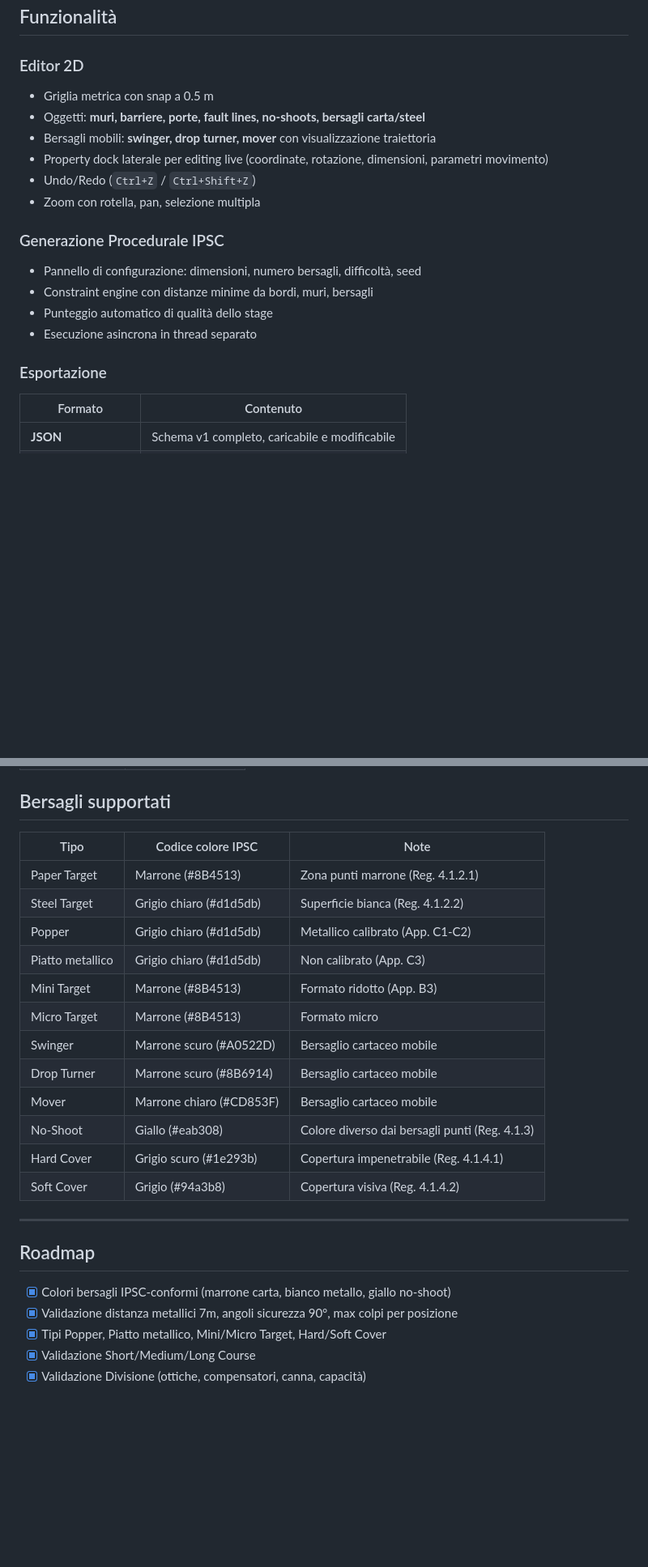
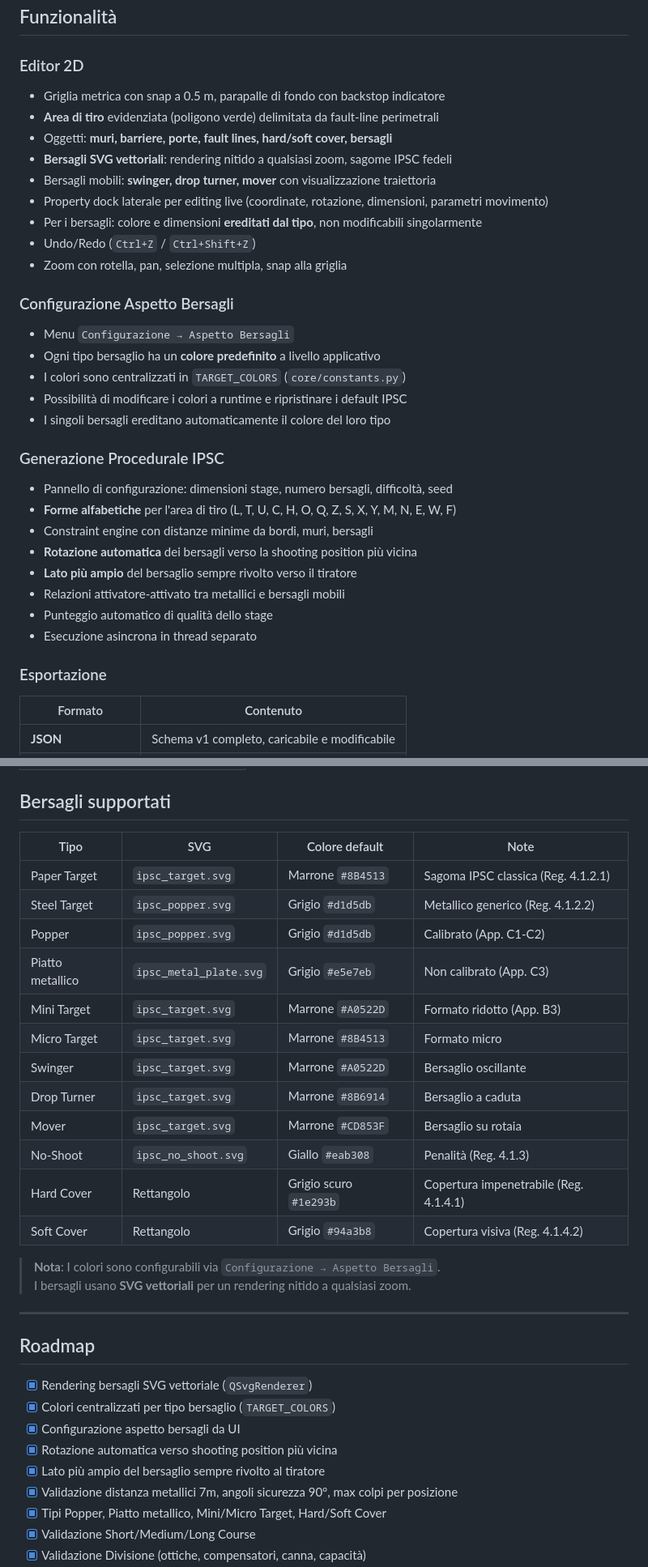
Before and after one commit to gbilanc/opentds, a Markdown page: README.md, 2 parts joined by grey strips. Shown at 81% size. Drawn GitHub-style; blank space fills up the shorter version.

```diff
--- a/README.md
+++ b/README.md
@@ -72,20 +67,38 @@ uv run ruff check .  # linting (opzionale)
 ## Funzionalità
 
 ### Editor 2D
-- Griglia metrica con snap a 0.5 m
-- Oggetti: **muri, barriere, porte, fault lines, no-shoots, bersagli carta/steel**
+
+- Griglia metrica con snap a 0.5 m, parapalle di fondo con backstop indicatore
+- **Area di tiro** evidenziata (poligono verde) delimitata da fault-line perimetrali
+- Oggetti: **muri, barriere, porte, fault lines, hard/soft cover, bersagli**
+- **Bersagli SVG vettoriali**: rendering nitido a qualsiasi zoom, sagome IPSC fedeli
 - Bersagli mobili: **swinger, drop turner, mover** con visualizzazione traiettoria
 - Property dock laterale per editing live (coordinate, rotazione, dimensioni, parametri movimento)
+- Per i bersagli: colore e dimensioni **ereditati dal tipo**, non modificabili singolarmente
 - Undo/Redo (`Ctrl+Z` / `Ctrl+Shift+Z`)
-- Zoom con rotella, pan, selezione multipla
+- Zoom con rotella, pan, selezione multipla, snap alla griglia
+
+### Configurazione Aspetto Bersagli
+
+- Menu `Configurazione → Aspetto Bersagli`
+- Ogni tipo bersaglio ha un **colore predefinito** a livello applicativo
+- I colori sono centralizzati in `TARGET_COLORS` (`core/constants.py`)
+- Possibilità di modificare i colori a runtime e ripristinare i default IPSC
+- I singoli bersagli ereditano automaticamente il colore del loro tipo
 
 ### Generazione Procedurale IPSC
-- Pannello di configurazione: dimensioni, numero bersagli, difficoltà, seed
+
+- Pannello di configurazione: dimensioni stage, numero bersagli, difficoltà, seed
+- **Forme alfabetiche** per l'area di tiro (L, T, U, C, H, O, Q, Z, S, X, Y, M, N, E, W, F)
 - Constraint engine con distanze minime da bordi, muri, bersagli
+- **Rotazione automatica** dei bersagli verso la shooting position più vicina
+- **Lato più ampio** del bersaglio sempre rivolto verso il tiratore
+- Relazioni attivatore-attivato tra metallici e bersagli mobili
 - Punteggio automatico di qualità dello stage
 - Esecuzione asincrona in thread separato
 
 ### Esportazione
+
 | Formato | Contenuto |
 |---|---|
 | **JSON** | Schema v1 completo, caricabile e modificabile |
@@ -148,26 +191,33 @@ opentds/
 
 ## Bersagli supportati
 
-| Tipo | Codice colore IPSC | Note |
-|---|---|---|
-| Paper Target | Marrone (#8B4513) | Zona punti marrone (Reg. 4.1.2.1) |
-| Steel Target | Grigio chiaro (#d1d5db) | Superficie bianca (Reg. 4.1.2.2) |
-| Popper | Grigio chiaro (#d1d5db) | Metallico calibrato (App. C1-C2) |
-| Piatto metallico | Grigio chiaro (#d1d5db) | Non calibrato (App. C3) |
-| Mini Target | Marrone (#8B4513) | Formato ridotto (App. B3) |
-| Micro Target | Marrone (#8B4513) | Formato micro |
-| Swinger | Marrone scuro (#A0522D) | Bersaglio cartaceo mobile |
-| Drop Turner | Marrone scuro (#8B6914) | Bersaglio cartaceo mobile |
-| Mover | Marrone chiaro (#CD853F) | Bersaglio cartaceo mobile |
-| No-Shoot | Giallo (#eab308) | Colore diverso dai bersagli punti (Reg. 4.1.3) |
-| Hard Cover | Grigio scuro (#1e293b) | Copertura impenetrabile (Reg. 4.1.4.1) |
-| Soft Cover | Grigio (#94a3b8) | Copertura visiva (Reg. 4.1.4.2) |
+| Tipo | SVG | Colore default | Note |
+|---|---|---|---|
+| Paper Target | `ipsc_target.svg` | Marrone `#8B4513` | Sagoma IPSC classica (Reg. 4.1.2.1) |
+| Steel Target | `ipsc_popper.svg` | Grigio `#d1d5db` | Metallico generico (Reg. 4.1.2.2) |
+| Popper | `ipsc_popper.svg` | Grigio `#d1d5db` | Calibrato (App. C1-C2) |
+| Piatto metallico | `ipsc_metal_plate.svg` | Grigio `#e5e7eb` | Non calibrato (App. C3) |
+| Mini Target | `ipsc_target.svg` | Marrone `#A0522D` | Formato ridotto (App. B3) |
+| Micro Target | `ipsc_target.svg` | Marrone `#8B4513` | Formato micro |
+| Swinger | `ipsc_target.svg` | Marrone `#A0522D` | Bersaglio oscillante |
+| Drop Turner | `ipsc_target.svg` | Marrone `#8B6914` | Bersaglio a caduta |
+| Mover | `ipsc_target.svg` | Marrone `#CD853F` | Bersaglio su rotaia |
+| No-Shoot | `ipsc_no_shoot.svg` | Giallo `#eab308` | Penalità (Reg. 4.1.3) |
+| Hard Cover | Rettangolo | Grigio scuro `#1e293b` | Copertura impenetrabile (Reg. 4.1.4.1) |
+| Soft Cover | Rettangolo | Grigio `#94a3b8` | Copertura visiva (Reg. 4.1.4.2) |
+
+> **Nota**: I colori sono configurabili via `Configurazione → Aspetto Bersagli`.
+> I bersagli usano **SVG vettoriali** per un rendering nitido a qualsiasi zoom.
 
 ---
 
 ## Roadmap
 
-- [x] Colori bersagli IPSC-conformi (marrone carta, bianco metallo, giallo no-shoot)
+- [x] Rendering bersagli SVG vettoriale (`QSvgRenderer`)
+- [x] Colori centralizzati per tipo bersaglio (`TARGET_COLORS`)
+- [x] Configurazione aspetto bersagli da UI
+- [x] Rotazione automatica verso shooting position più vicina
+- [x] Lato più ampio del bersaglio sempre rivolto al tiratore
 - [x] Validazione distanza metallici 7m, angoli sicurezza 90°, max colpi per posizione
 - [x] Tipi Popper, Piatto metallico, Mini/Micro Target, Hard/Soft Cover
 - [x] Validazione Short/Medium/Long Course
```
Also changed, not shown: other parts of README.md (+54 -29 lines).
